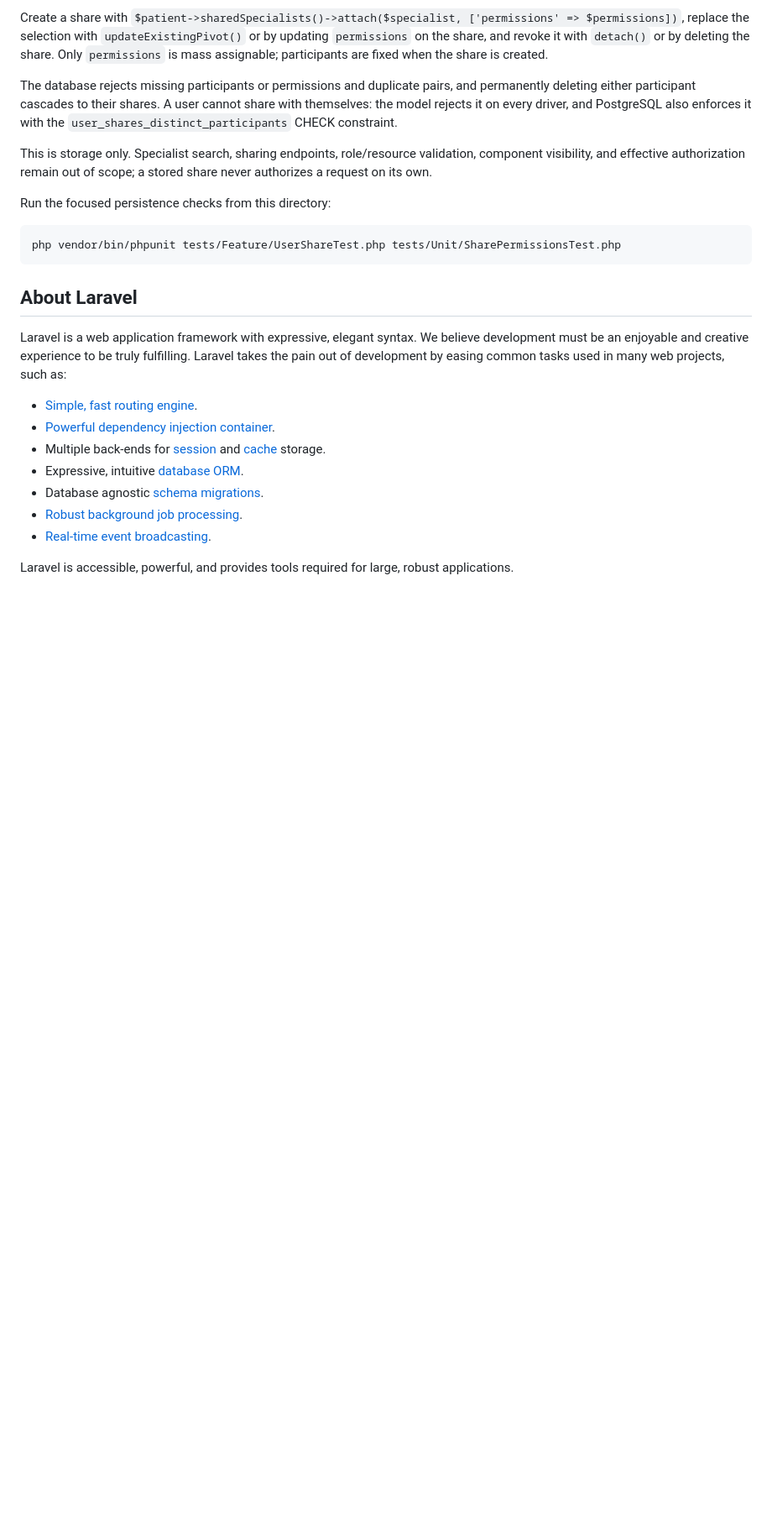
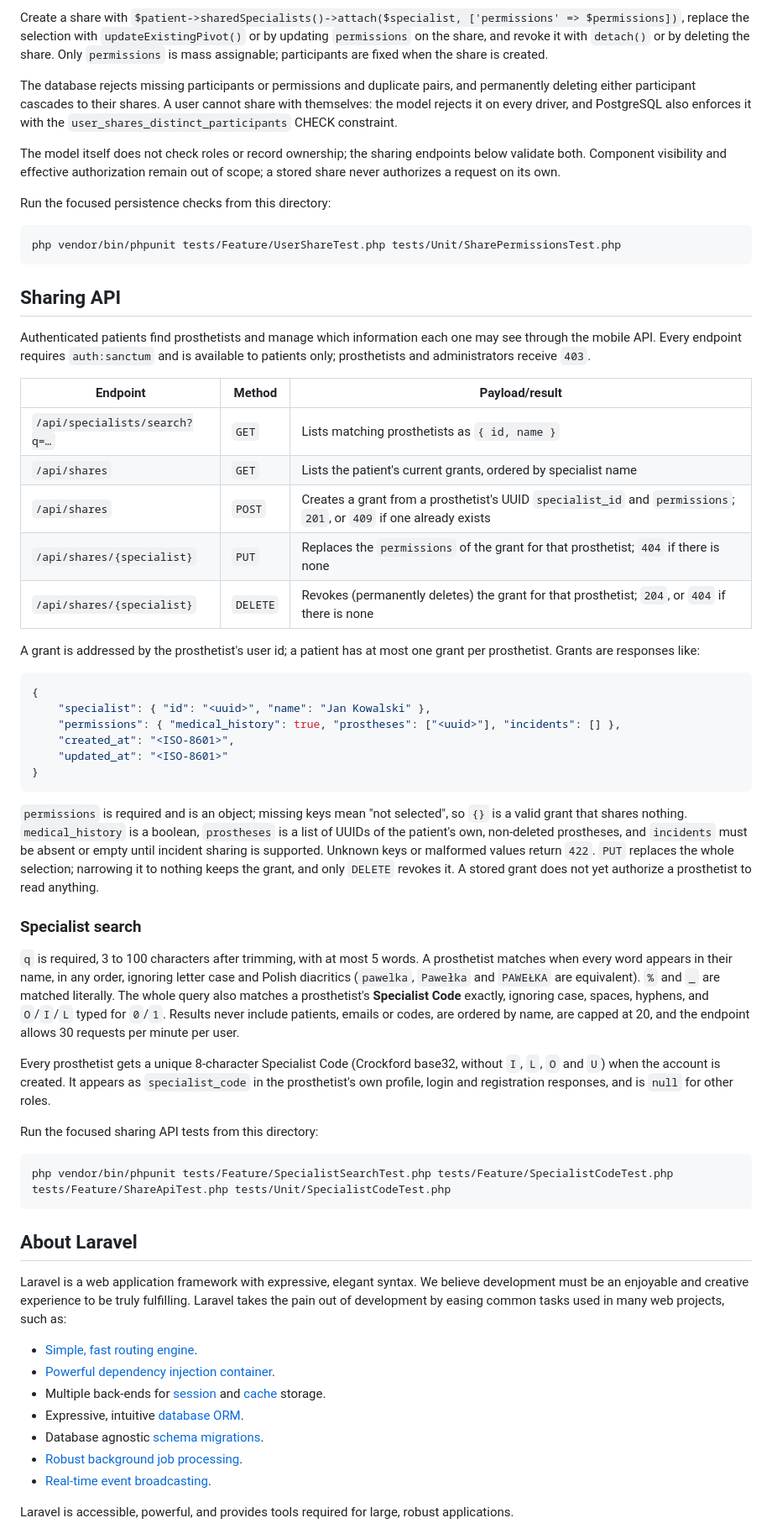
Before and after one commit to My-Prosthetic/My-Prosthetic-App, a Markdown page: backend/README.md, the part around the change. Shown at 84% size. GitHub-like rendering; blank space fills up the shorter version.

Commit message:
docs(sharing): document specialist search and sharing API

````diff
--- a/backend/README.md
+++ b/backend/README.md
@@ -182,14 +182,70 @@ cannot share with themselves: the model rejects it on every driver, and
 PostgreSQL also enforces it with the `user_shares_distinct_participants` CHECK
 constraint.
 
-This is storage only. Specialist search, sharing endpoints, role/resource
-validation, component visibility, and effective authorization remain out of
-scope; a stored share never authorizes a request on its own.
+The model itself does not check roles or record ownership; the sharing
+endpoints below validate both. Component visibility and effective authorization
+remain out of scope; a stored share never authorizes a request on its own.
 
 Run the focused persistence checks from this directory:
 
 ```bash
 php vendor/bin/phpunit tests/Feature/UserShareTest.php tests/Unit/SharePermissionsTest.php
+```
+
+## Sharing API
+
+Authenticated patients find prosthetists and manage which information each one
+may see through the mobile API. Every endpoint requires `auth:sanctum` and is
+available to patients only; prosthetists and administrators receive `403`.
+
+| Endpoint | Method | Payload/result |
+| --- | --- | --- |
+| `/api/specialists/search?q=…` | `GET` | Lists matching prosthetists as `{ id, name }` |
+| `/api/shares` | `GET` | Lists the patient's current grants, ordered by specialist name |
+| `/api/shares` | `POST` | Creates a grant from a prosthetist's UUID `specialist_id` and `permissions`; `201`, or `409` if one already exists |
+| `/api/shares/{specialist}` | `PUT` | Replaces the `permissions` of the grant for that prosthetist; `404` if there is none |
+| `/api/shares/{specialist}` | `DELETE` | Revokes (permanently deletes) the grant for that prosthetist; `204`, or `404` if there is none |
+
+A grant is addressed by the prosthetist's user id; a patient has at most one
+grant per prosthetist. Grants are responses like:
+
+```json
+{
+	"specialist": { "id": "<uuid>", "name": "Jan Kowalski" },
+	"permissions": { "medical_history": true, "prostheses": ["<uuid>"], "incidents": [] },
+	"created_at": "<ISO-8601>",
+	"updated_at": "<ISO-8601>"
+}
+```
+
+`permissions` is required and is an object; missing keys mean "not selected",
+so `{}` is a valid grant that shares nothing. `medical_history` is a boolean,
+`prostheses` is a list of UUIDs of the patient's own, non-deleted prostheses,
+and `incidents` must be absent or empty until incident sharing is supported.
+Unknown keys or malformed values return `422`. `PUT` replaces the whole
+selection; narrowing it to nothing keeps the grant, and only `DELETE` revokes it.
+A stored grant does not yet authorize a prosthetist to read anything.
+
+### Specialist search
+
+`q` is required, 3 to 100 characters after trimming, with at most 5 words. A
+prosthetist matches when every word appears in their name, in any order,
+ignoring letter case and Polish diacritics (`pawelka`, `Pawełka` and `PAWEŁKA`
+are equivalent). `%` and `_` are matched literally. The whole query also
+matches a prosthetist's **Specialist Code** exactly, ignoring case, spaces,
+hyphens, and `O`/`I`/`L` typed for `0`/`1`. Results never include patients,
+emails or codes, are ordered by name, are capped at 20, and the endpoint allows
+30 requests per minute per user.
+
+Every prosthetist gets a unique 8-character Specialist Code (Crockford base32,
+without `I`, `L`, `O` and `U`) when the account is created. It appears as
+`specialist_code` in the prosthetist's own profile, login and registration
+responses, and is `null` for other roles.
+
+Run the focused sharing API tests from this directory:
+
+```bash
+php vendor/bin/phpunit tests/Feature/SpecialistSearchTest.php tests/Feature/SpecialistCodeTest.php tests/Feature/ShareApiTest.php tests/Unit/SpecialistCodeTest.php
 ```
 
 ## About Laravel
````
